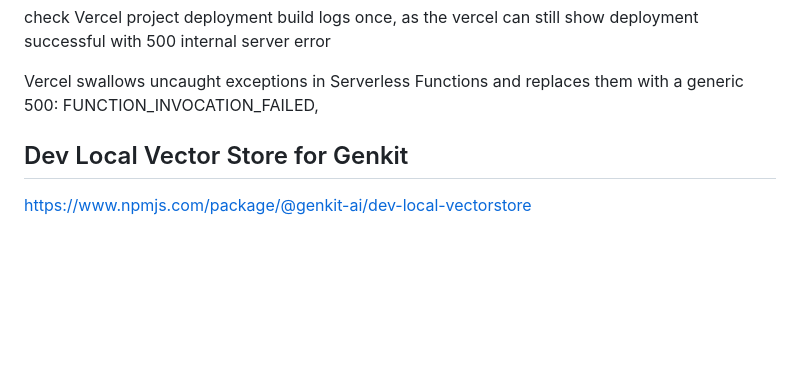
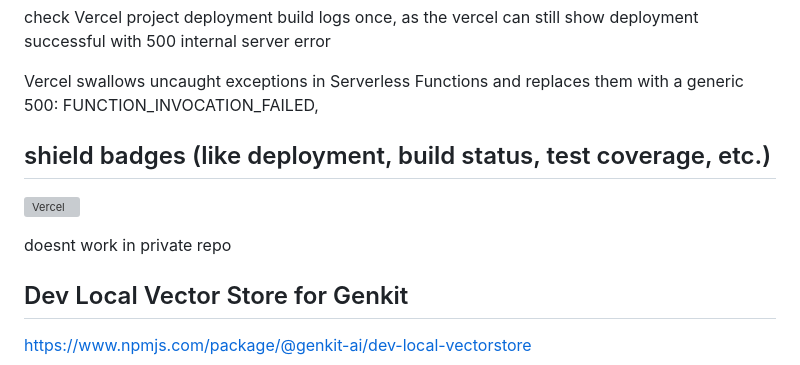
Before and after one commit to sanjeetkumaritoutlook-user/simple-llm, a Markdown page: README.md, the part around the change. Rendered like a GitHub page; blank space fills up the shorter version; grey boxes are pictures that could not be loaded.

Commit message:
shield badges (like deployment, build status, test coverage, etc.)

```diff
--- a/README.md
+++ b/README.md
@@ -14,6 +14,12 @@ npm install --save-dev @types/node
 check Vercel project deployment build logs once, as the vercel can still show deployment successful with 500 internal server error
 
 Vercel swallows uncaught exceptions in Serverless Functions and replaces them with a generic 500: FUNCTION_INVOCATION_FAILED,
+
+
+## shield badges (like deployment, build status, test coverage, etc.)
+![Vercel](https://img.shields.io/github/deployments/sanjeetkumaritoutlook-user/simple-llm/Production?label=vercel&logo=vercel)
+
+doesnt work in private repo
 
 ## Dev Local Vector Store for Genkit
 https://www.npmjs.com/package/@genkit-ai/dev-local-vectorstore
```
